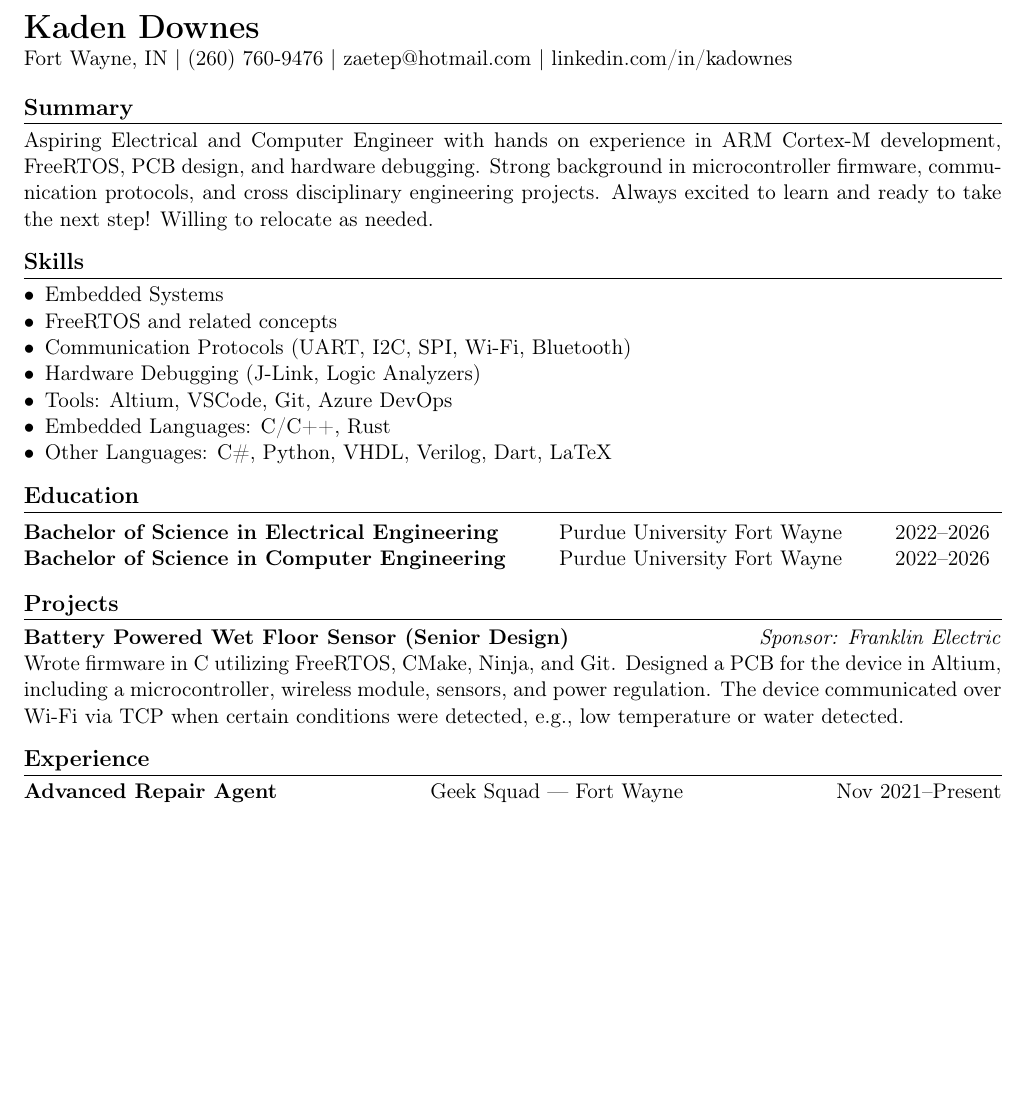
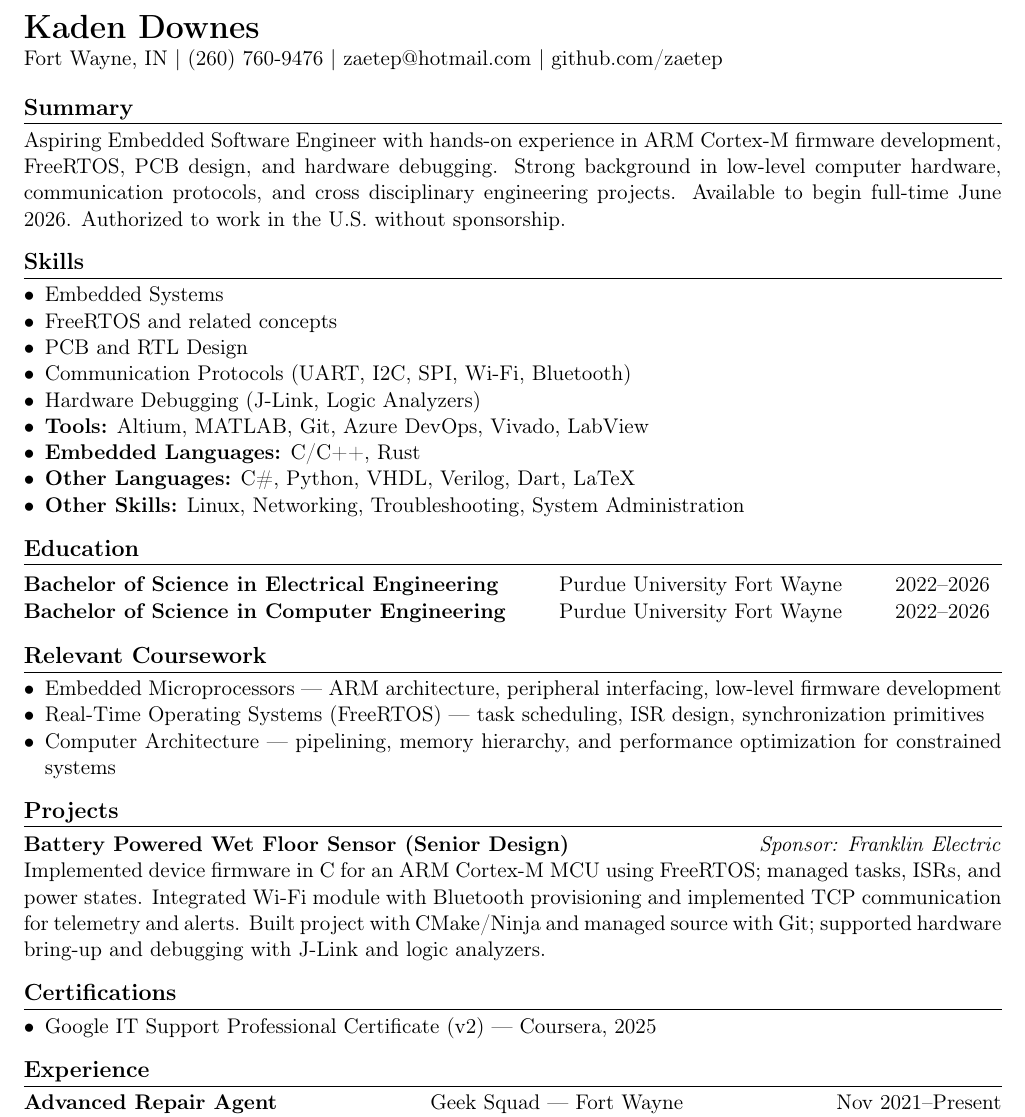
Before and after one commit to zaetep/kaden_downes_resume, a LaTeX document (main.tex): part of the page, cut so that both start at the same text, the shorter picture padded with empty space. Compiled offline with pdfLaTeX.

Commit message:
Edited summary, added relevant coursework, certifications, and some skills, and changed wording under projects.

```diff
--- a/main.tex
+++ b/main.tex
@@ -18,32 +18,48 @@
 
 \begin{flushleft}
 	{\LARGE \textbf{Kaden Downes}}\\
-	Fort Wayne, IN  $\vert$  (260) 760-9476 $\vert$ \href{mailto:zaetep@hotmail.com}{zaetep@hotmail.com} $\vert$ \href{https://linkedin.com/in/kadownes/}{linkedin.com/in/kadownes}
+	Fort Wayne, IN  $\vert$  (260) 760-9476 $\vert$ \href{mailto:zaetep@hotmail.com}{zaetep@hotmail.com} $\vert$ \href{https://github.com/zaetep}{github.com/zaetep}
 \end{flushleft}
 
 \section*{Summary}
-Aspiring Electrical and Computer Engineer with hands on experience in ARM Cortex-M development, FreeRTOS, PCB design, and hardware debugging. Strong background in microcontroller firmware, communication protocols, and cross disciplinary engineering projects. Always excited to learn and ready to take the next step! Willing to relocate as needed.
+Aspiring Embedded Software Engineer with hands-on experience in ARM Cortex-M firmware development, FreeRTOS, PCB design, and hardware debugging. Strong background in low-level computer hardware, communication protocols, and cross disciplinary engineering projects. Available to begin full-time June 2026. Authorized to work in the U.S. without sponsorship.
 
 \section*{Skills}
 \begin{itemize}
 	\item Embedded Systems
 	\item FreeRTOS and related concepts
+	\item PCB and RTL Design
 	\item Communication Protocols (UART, I2C, SPI, Wi-Fi, Bluetooth)
 	\item Hardware Debugging (J-Link, Logic Analyzers)
-	\item Tools: Altium, VSCode, Git, Azure DevOps
-	\item Embedded Languages: C/C++, Rust
-	\item Other Languages: C\#, Python, VHDL, Verilog, Dart, LaTeX
+	\item \textbf{Tools:} Altium, MATLAB, Git, Azure DevOps, Vivado, LabView
+	\item \textbf{Embedded Languages:} C/C++, Rust
+	\item \textbf{Other Languages:} C\#, Python, VHDL, Verilog, Dart, LaTeX
+	\item \textbf{Other Skills:} Linux, Networking, Troubleshooting, System Administration
 \end{itemize}
 
 \section*{Education}
 \begin{tabular*}{\textwidth}{@{\extracolsep{\fill}} l c r}
-\textbf{Bachelor of Science in Electrical Engineering} & Purdue University Fort Wayne & 2022--2026\\
-\textbf{Bachelor of Science in Computer Engineering} & Purdue University Fort Wayne & 2022--2026
+	\textbf{Bachelor of Science in Electrical Engineering} & Purdue University Fort Wayne & 2022--2026\\
+	\textbf{Bachelor of Science in Computer Engineering} & Purdue University Fort Wayne & 2022--2026
 \end{tabular*}
+
+\section*{Relevant Coursework}
+\begin{itemize}
+	\item Embedded Microprocessors --- ARM architecture, peripheral interfacing, low-level firmware development
+	\item Real-Time Operating Systems (FreeRTOS) --- task scheduling, ISR design, synchronization primitives
+	\item Computer Architecture --- pipelining, memory hierarchy, and performance optimization for constrained systems
+\end{itemize}
 
 \section*{Projects}
 \textbf{Battery Powered Wet Floor Sensor (Senior Design)} \hfill \textit{Sponsor: Franklin Electric}\\
-Wrote firmware in C utilizing FreeRTOS, CMake, Ninja, and Git. Designed a PCB for the device in Altium, including a microcontroller, wireless module, sensors, and power regulation. The device communicated over Wi-Fi via TCP when certain conditions were detected, e.g., low temperature or water detected.
+	Implemented device firmware in C for an ARM Cortex-M MCU using FreeRTOS; managed tasks, ISRs, and power states.
+	Integrated Wi-Fi module with Bluetooth provisioning and implemented TCP communication for telemetry and alerts.
+	Built project with CMake/Ninja and managed source with Git; supported hardware bring-up and debugging with J-Link and logic analyzers.
+
+\section*{Certifications}
+\begin{itemize}
+	\item Google IT Support Professional Certificate (v2) --- Coursera, 2025
+\end{itemize}
 
 % \textbf{Project Name} \hfill \href{https://github.com/yourrepo}{GitHub/Link}\\
 % Brief description of the project, technologies used, and key impact or outcome.
```
Also changed, not shown: main.pdf, main.tex (6 more changed lines).
